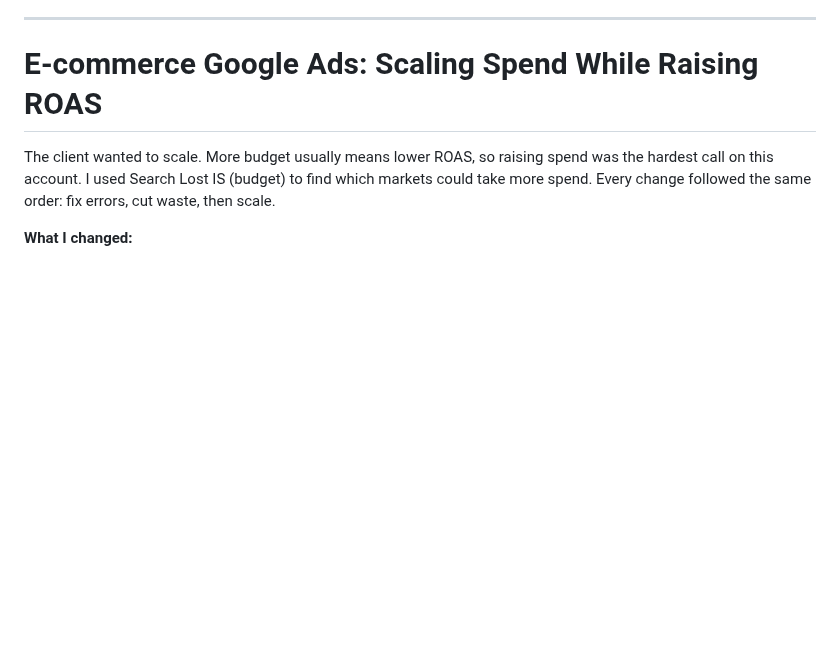
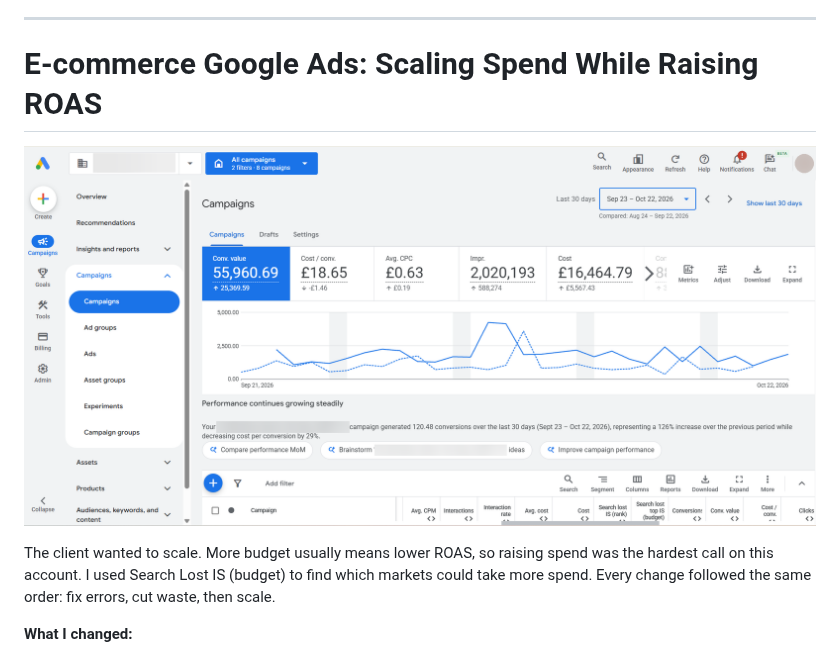
Before and after one commit to JanaWaechter/JanaWaechter, a Markdown page: README.md, the part around the change. GitHub-like rendering; pictures changed too: images/images/image25.png (added); blank space fills up the shorter version.

Commit message:
Add screenshot to e-commerce ROAS case study
Co-Authored-By: Claude Opus 5.5 <noreply@anthropic.com>
Claude-Session: https://claude.ai/code/session_01TkCT9TToCtm82MnsMzuhGo

```diff
--- a/README.md
+++ b/README.md
@@ -63,6 +63,8 @@ Performance Marketing • SEO • Growth Strategy • Paid Media • Internation
 ---
 
 # E-commerce Google Ads: Scaling Spend While Raising ROAS
+
+![Google Ads e-commerce campaigns overview](images/images/image25.png)
 
 The client wanted to scale. More budget usually means lower ROAS, so raising spend was the hardest call on this account. I used Search Lost IS (budget) to find which markets could take more spend. Every change followed the same order: fix errors, cut waste, then scale.
 
```
